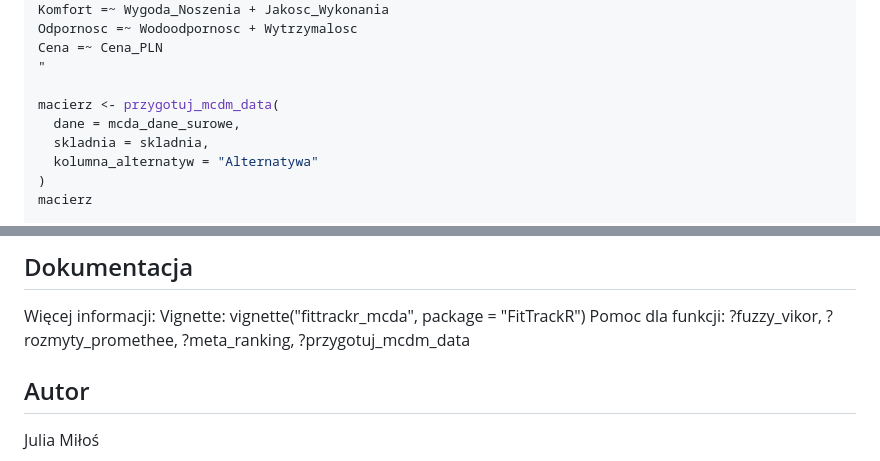
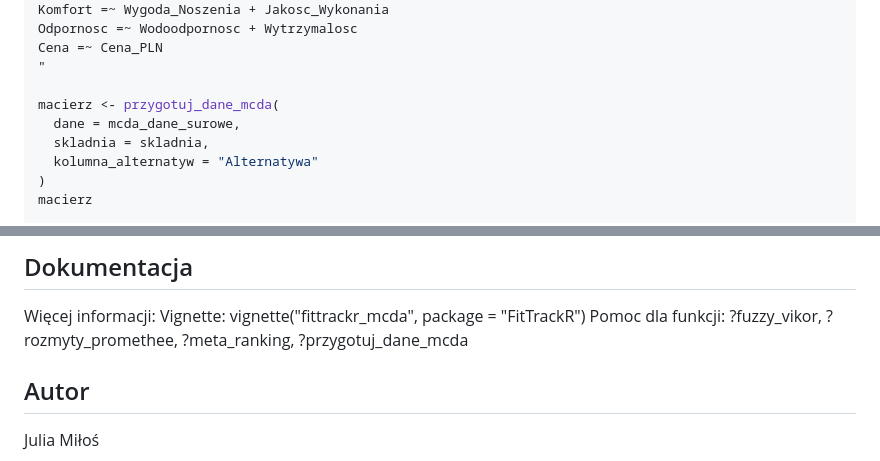
Before and after one commit to julmilos/FitTrackR, a Markdown page: README.md, 2 parts joined by grey strips. GitHub-like rendering.

Commit message:
Aktualizacja

```diff
--- a/README.md
+++ b/README.md
@@ -70,7 +70,7 @@ Odpornosc =~ Wodoodpornosc + Wytrzymalosc
 Cena =~ Cena_PLN
 "
 
-macierz <- przygotuj_mcdm_data(
+macierz <- przygotuj_dane_mcda(
   dane = mcda_dane_surowe,
   skladnia = skladnia,
   kolumna_alternatyw = "Alternatywa"
@@ -123,7 +123,7 @@ head(meta$porownanie[order(meta$porownanie$Meta_Agregacja), ], 3)
 Więcej informacji:
 Vignette: vignette("fittrackr_mcda", package = "FitTrackR")
 Pomoc dla funkcji: ?fuzzy_vikor, ?rozmyty_promethee,
-?meta_ranking, ?przygotuj_mcdm_data
+?meta_ranking, ?przygotuj_dane_mcda
 
 ## Autor
 Julia Miłoś
```
